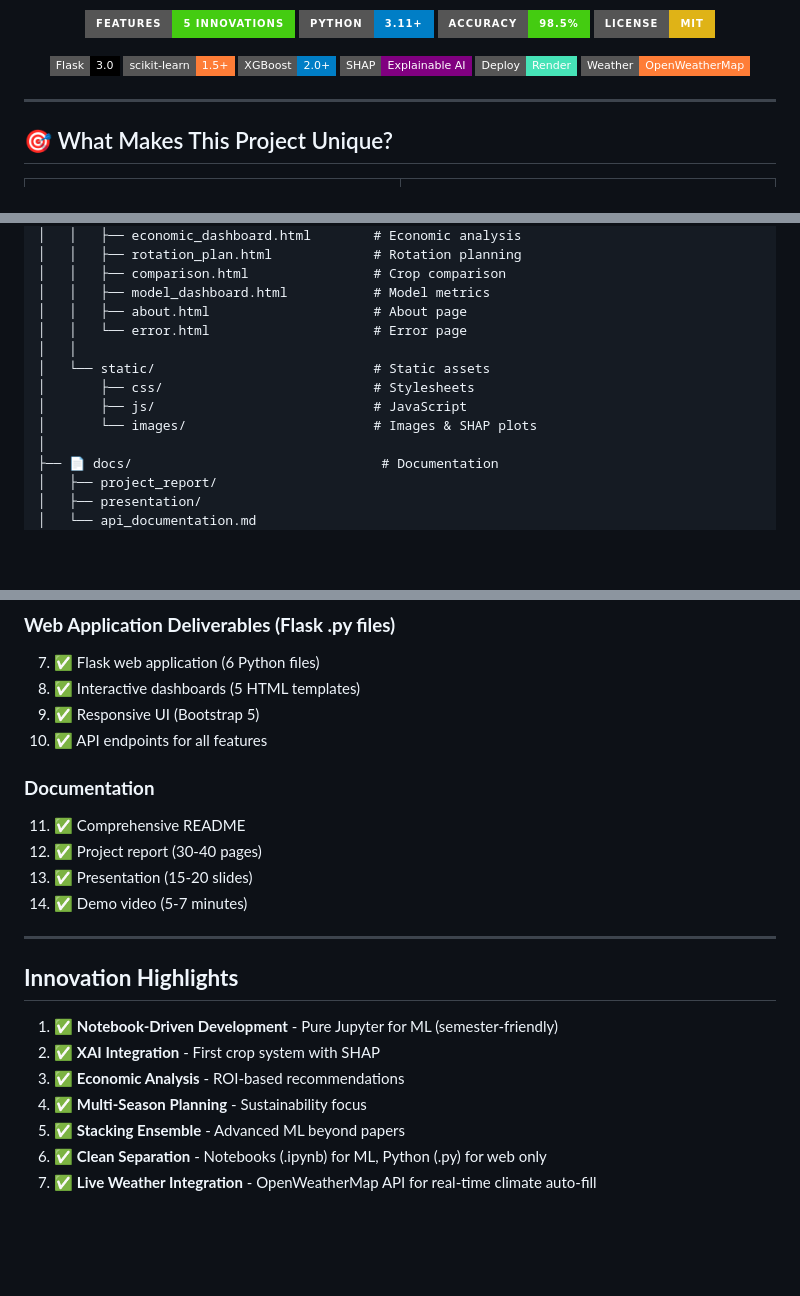
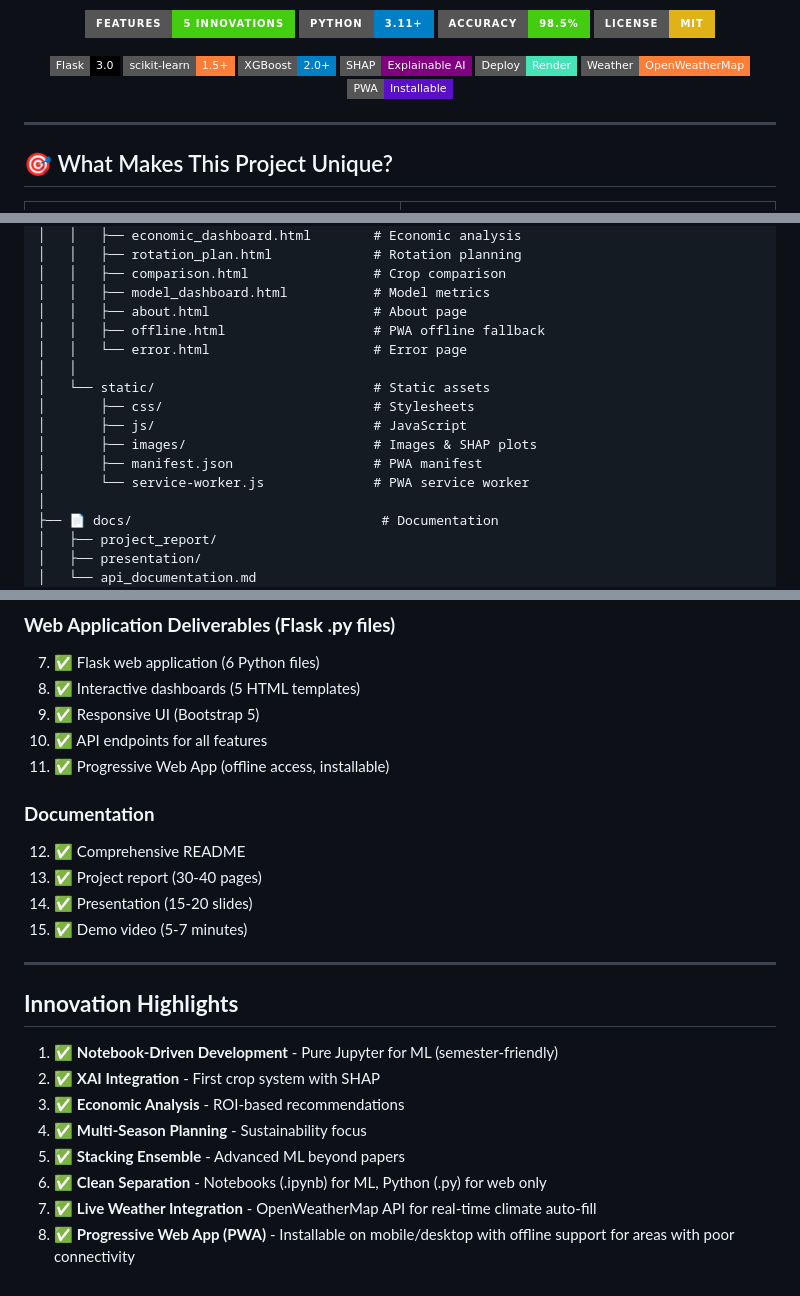
Before and after one commit to x-neon-nexus-o/AI-Powered-Crop-Recommendation-System-with-Explainable-AI-and-Economic-Analysis, a Markdown page: README.md, 3 parts joined by grey strips. Rendered like a GitHub page; badges without logos; blank space fills up the shorter version.

Commit message:
feat: Enhance README with PWA details and offline support information

```diff
--- a/README.md
+++ b/README.md
@@ -22,6 +22,7 @@
   <a href="https://shap.readthedocs.io/"><img src="https://img.shields.io/badge/SHAP-Explainable%20AI-purple?style=flat-square" alt="SHAP"/></a>
   <a href="https://render.com/"><img src="https://img.shields.io/badge/Deploy-Render-46E3B7?style=flat-square&logo=render" alt="Render"/></a>
   <a href="https://openweathermap.org/"><img src="https://img.shields.io/badge/Weather-OpenWeatherMap-orange?style=flat-square&logo=openweathermap" alt="OpenWeatherMap"/></a>
+  <img src="https://img.shields.io/badge/PWA-Installable-5A0FC8?style=flat-square&logo=pwa" alt="PWA"/>
 </p>
 
 ---
@@ -241,12 +243,15 @@ AI-Powered Crop Recommendation System/
 │   │   ├── comparison.html                # Crop comparison
 │   │   ├── model_dashboard.html           # Model metrics
 │   │   ├── about.html                     # About page
+│   │   ├── offline.html                   # PWA offline fallback
 │   │   └── error.html                     # Error page
 │   │
 │   └── static/                            # Static assets
 │       ├── css/                           # Stylesheets
 │       ├── js/                            # JavaScript
-│       └── images/                        # Images & SHAP plots
+│       ├── images/                        # Images & SHAP plots
+│       ├── manifest.json                  # PWA manifest
+│       └── service-worker.js              # PWA service worker
 │
 ├── 📄 docs/                                # Documentation
 │   ├── project_report/
@@ -786,12 +791,13 @@ python app.py
 8. ✅ Interactive dashboards (5 HTML templates)
 9. ✅ Responsive UI (Bootstrap 5)
 10. ✅ API endpoints for all features
+11. ✅ Progressive Web App (offline access, installable)
 
 ### **Documentation**
-11. ✅ Comprehensive README
-12. ✅ Project report (30-40 pages)
-13. ✅ Presentation (15-20 slides)
-14. ✅ Demo video (5-7 minutes)
+12. ✅ Comprehensive README
+13. ✅ Project report (30-40 pages)
+14. ✅ Presentation (15-20 slides)
+15. ✅ Demo video (5-7 minutes)
 
 ***
 
@@ -804,3 +810,4 @@ python app.py
 5. ✅ **Stacking Ensemble** - Advanced ML beyond papers
 6. ✅ **Clean Separation** - Notebooks (.ipynb) for ML, Python (.py) for web only
 7. ✅ **Live Weather Integration** - OpenWeatherMap API for real-time climate auto-fill
+8. ✅ **Progressive Web App (PWA)** - Installable on mobile/desktop with offline support for areas with poor connectivity
```
Also changed, not shown: other parts of README.md (+1 -0 lines).
